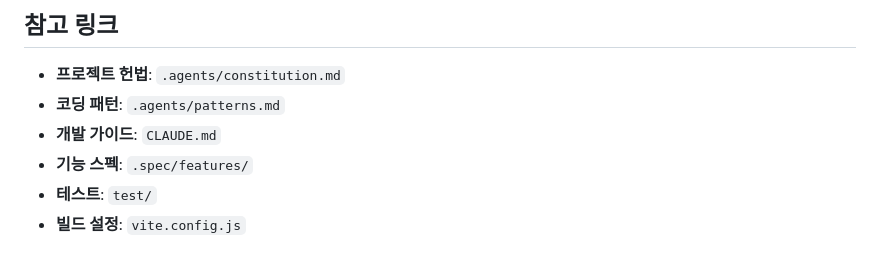
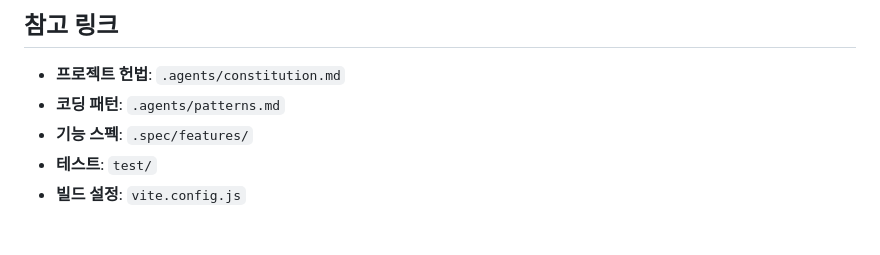
Before and after one commit to kadragon/knue-www-short-url, a Markdown page: .agents/memory/index.md, the part around the change. GitHub-like rendering.

Commit message:
fix: remove broken link to deleted CLAUDE.md in memory/index.md
CLAUDE.md was consolidated into .agents/ documentation
(constitution.md, patterns.md), so remove the stale reference
to prevent broken links in documentation.

```diff
--- a/.agents/memory/index.md
+++ b/.agents/memory/index.md
@@ -99,7 +99,6 @@
 
 - **프로젝트 헌법**: `.agents/constitution.md`
 - **코딩 패턴**: `.agents/patterns.md`
-- **개발 가이드**: `CLAUDE.md`
 - **기능 스펙**: `.spec/features/`
 - **테스트**: `test/`
 - **빌드 설정**: `vite.config.js`
```
